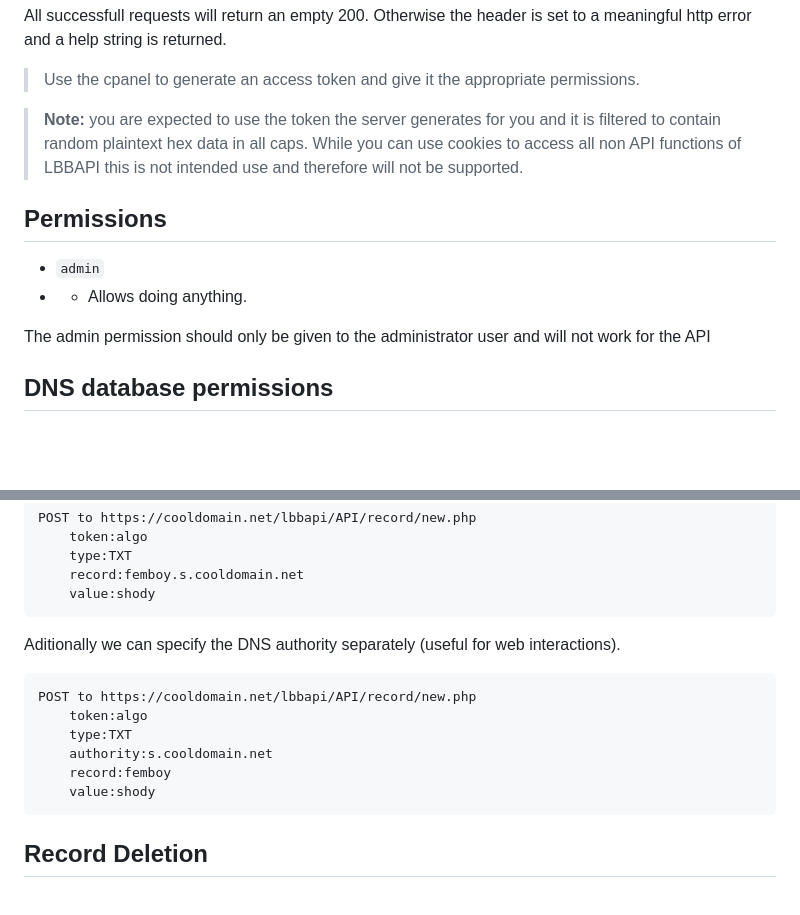
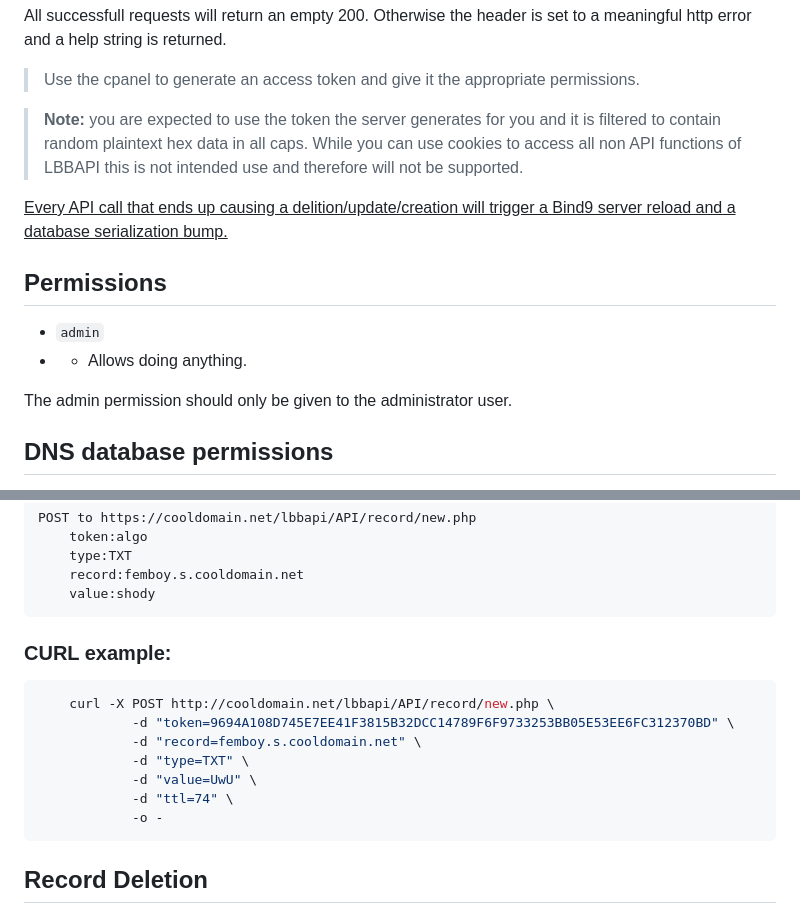
Before and after one commit to Reiikz/lbbapi, a Markdown page: docs/README.md, 2 parts joined by grey strips. GitHub-like rendering; blank space fills up the shorter version.

Commit message:
documentation bump

````diff
--- a/docs/README.md
+++ b/docs/README.md
@@ -59,12 +59,14 @@ Otherwise the header is set to a meaningful http error and a help string is retu
 
 > **Note:** you are expected to use the token the server generates for you and it is filtered to contain random plaintext hex data in all caps. While you can use cookies to access all non API functions of LBBAPI this is not intended use and therefore will not be supported.
 
+<ins>Every API call that ends up causing a delition/update/creation will trigger a Bind9 server reload and a database serialization bump.</ins>
+
 ## Permissions
 
 - `admin`
 - - Allows doing anything.
 
-The admin permission should only be given to the administrator user and will not work for the API
+The admin permission should only be given to the administrator user.
 
 ## DNS database permissions
 
@@ -106,14 +108,15 @@ POST to https://cooldomain.net/lbbapi/API/record/new.php
     value:shody
 ```
 
-Aditionally we can specify the DNS authority separately (useful for web interactions).
-```
-POST to https://cooldomain.net/lbbapi/API/record/new.php
-    token:algo
-    type:TXT
-    authority:s.cooldomain.net
-    record:femboy
-    value:shody
+### CURL example:
+```BASH
+    curl -X POST http://cooldomain.net/lbbapi/API/record/new.php \
+            -d "token=9694A108D745E7EE41F3815B32DCC14789F6F9733253BB05E53EE6FC312370BD" \
+            -d "record=femboy.s.cooldomain.net" \
+            -d "type=TXT" \
+            -d "value=UwU" \
+            -d "ttl=74" \
+            -o -
 ```
 
 ## Record Deletion
````
Also changed, not shown: other parts of docs/README.md (+73 -0 lines).
